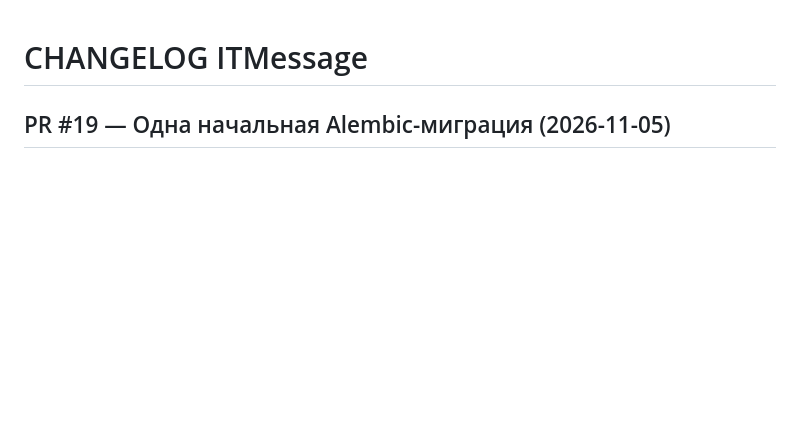
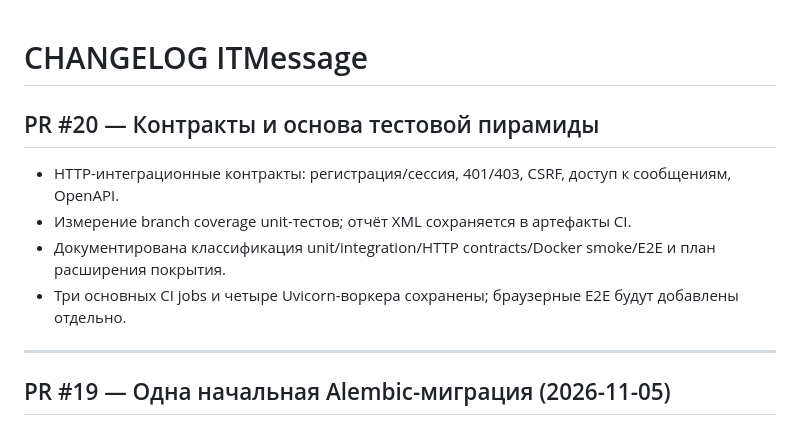
Before and after one commit to ITouch228/fastapi-realtime-messenger, a Markdown page: docs/CHANGELOG.md, the part around the change. Drawn GitHub-style; blank space fills up the shorter version.

Commit message:
docs(test): связать CI, контракты и план покрытия

```diff
--- a/docs/CHANGELOG.md
+++ b/docs/CHANGELOG.md
@@ -1,4 +1,14 @@
 # CHANGELOG ITMessage
+
+## PR #20 — Контракты и основа тестовой пирамиды
+
+- HTTP-интеграционные контракты: регистрация/сессия, 401/403, CSRF, доступ к сообщениям, OpenAPI.
+- Измерение branch coverage unit-тестов; отчёт XML сохраняется в артефакты CI.
+- Документирована классификация unit/integration/HTTP contracts/Docker smoke/E2E и план расширения покрытия.
+- Три основных CI jobs и четыре Uvicorn-воркера сохранены; браузерные E2E будут добавлены отдельно.
+
+---
+
 
 ## PR #19 — Одна начальная Alembic-миграция (2026-11-05)
 
```
